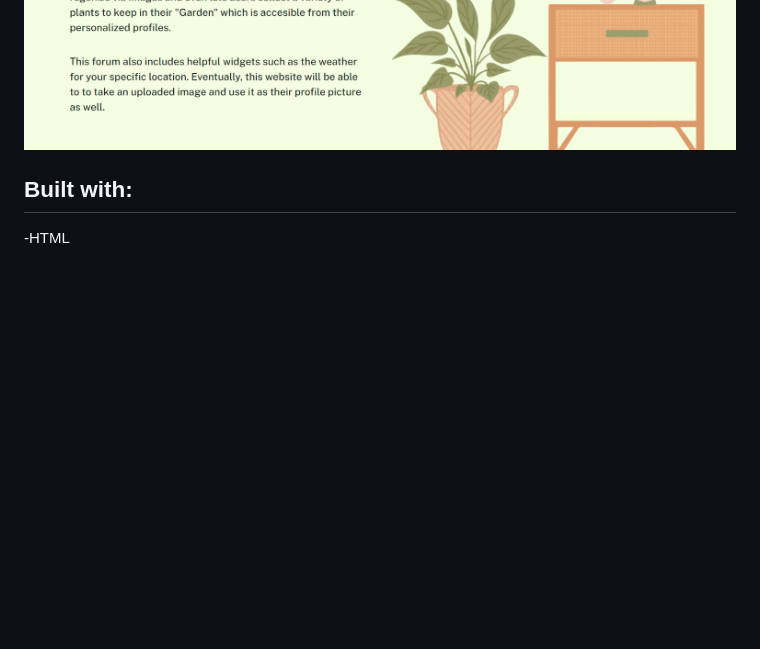
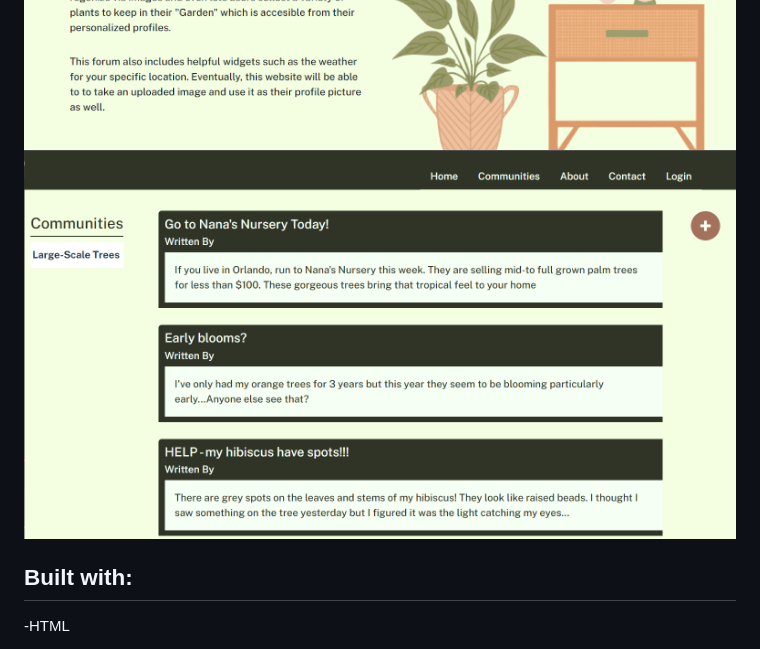
Before and after one commit to MackenzieJoyce/Backyard-Jungle, a Markdown page: readme.md, the part around the change. Rendered like a GitHub page; pictures changed too: public/img/BG_Specific-Forum.png (added); blank space fills up the shorter version.

Commit message:
css'd specific forum page and its partials. added seeds. added img for readme

```diff
--- a/readme.md
+++ b/readme.md
@@ -7,7 +7,7 @@ This repository is a fork of a group project. I am the sole contributor to this
 
 ![image](./public/img/BG_Home.png)
 ![image](./public/img/BG_About.png)
-
+![image](./public/img/BG_Specific-Forum.png)
 
 ## Built with:
 -HTML
```
Also changed, not shown: 6 other files.
